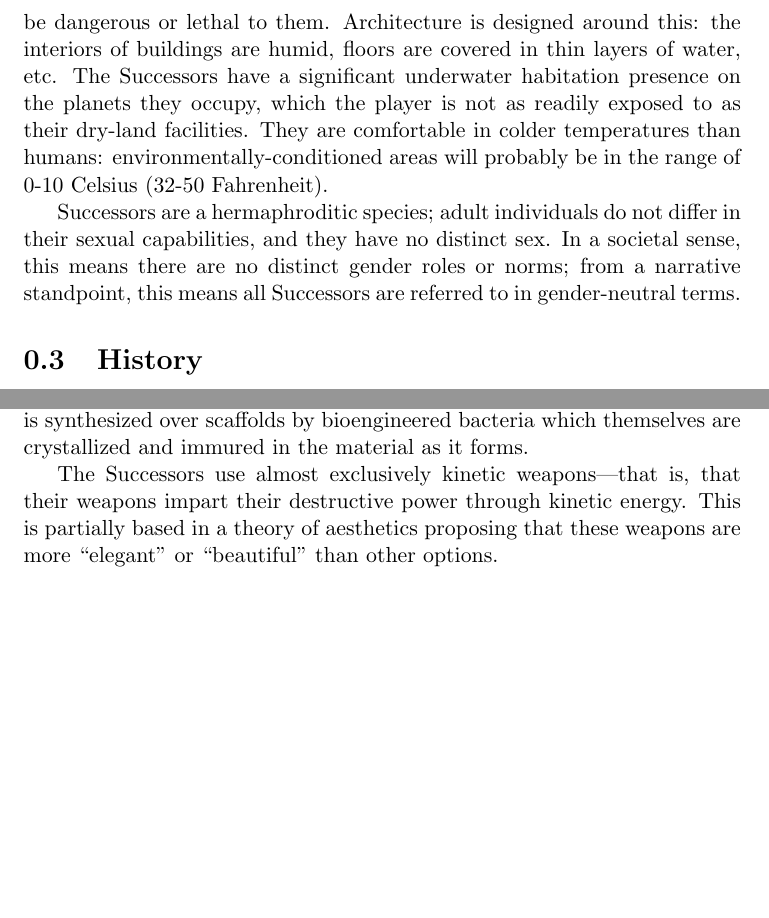
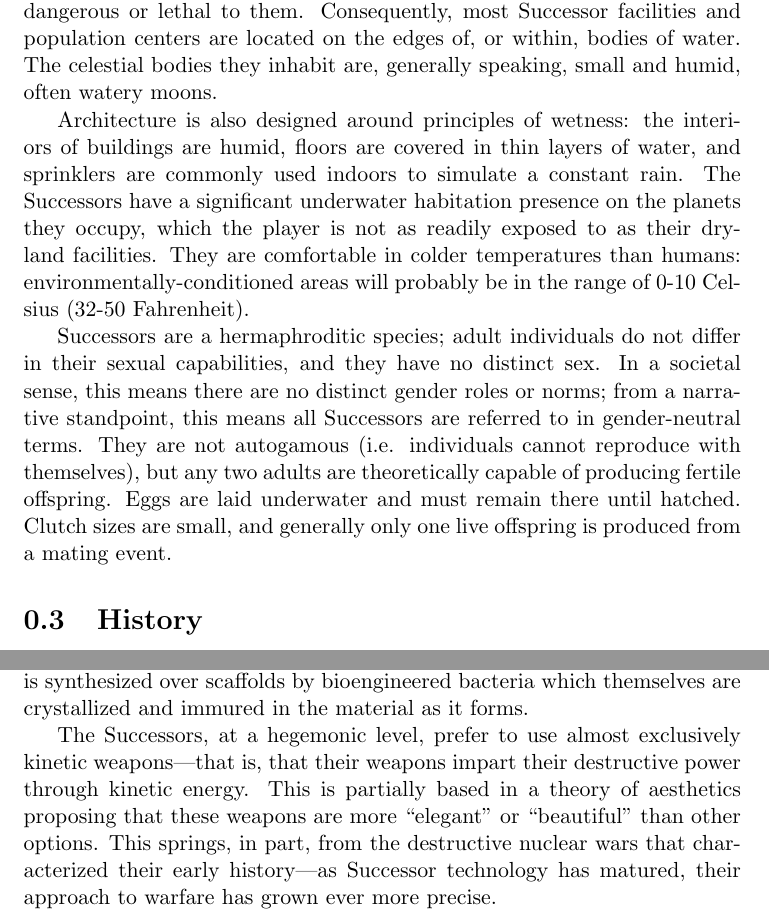
Before and after one commit to Daeridanii1/successors, a LaTeX document (dev docs/masterdoc.tex): two parts of pages 4 and 11 of 11 before the commit and two parts of pages 4 and 11 of 12 after it, joined at a grey line, cut so that both start at the same text, the shorter picture padded with empty space. Compiled offline with pdfLaTeX.

Commit message:
Update masterdoc.

```diff
--- a/dev docs/masterdoc.tex
+++ b/dev docs/masterdoc.tex
@@ -23,7 +23,10 @@
 
-    Successors are amphibious\footnote[1]{It should be noted that locomotion in a non-aqueous environment is probably going to be difficult for an invertebrate without an exoskeleton. As Endless Sky is not, to my knowledge, a biologically-rigorous game, I think making them invertebrates is a passable conceit, but I have been exploring the plausibility of incorporating semi-rigid non-bone elements into their speculative biology. For example, several primitive fish like hagfish, lampreys, and coelecanths retain notochords past the embryonic stage---these structures provide stiffness like a spine might while not \emph{technically} constituting a spine or necessitating an organism's classification as vertebrate.}; like frogs, they breathe through their skin and are comfortable both underwater and on land. While on land, they are most comfortable in a moist environment, and becoming dried-out can be dangerous or lethal to them. Architecture is designed around this: the interiors of buildings are humid, floors are covered in thin layers of water, etc. The Successors have a significant underwater habitation presence on the planets they occupy, which the player is not as readily exposed to as their dry-land facilities. They are comfortable in colder temperatures than humans: environmentally-conditioned areas will probably be in the range of 0-10 Celsius (32-50 Fahrenheit).
+    Successors are amphibious\footnote[1]{It should be noted that locomotion in a non-aqueous environment is probably going to be difficult for an invertebrate without an exoskeleton. As Endless Sky is not, to my knowledge, a biologically-rigorous game, I think making them invertebrates is a passable conceit, but I have been exploring the plausibility of incorporating semi-rigid non-bone elements into their speculative biology. For example, several primitive fish like hagfish, lampreys, and coelecanths retain notochords past the embryonic stage---these structures provide stiffness like a spine might while not \emph{technically} constituting a spine or necessitating an organism's classification as vertebrate.}; like frogs, they breathe through their skin and are comfortable both underwater and on land. While on land, they are most comfortable in a moist environment, and becoming dried-out can be dangerous or lethal to them. Consequently, most Successor facilities and population centers are located on the edges of, or within, bodies of water. The celestial bodies they inhabit are, generally speaking, small and humid, often watery moons.
 
-    Successors are a hermaphroditic species; adult individuals do not differ in their sexual capabilities, and they have no distinct sex. In a societal sense, this means there are no distinct gender roles or norms; from a narrative standpoint, this means all Successors are referred to in gender-neutral terms.
+    Architecture is also designed around principles of wetness: the interiors of buildings are humid, floors are covered in thin layers of water, and sprinklers are commonly used indoors to simulate a constant rain. The Successors have a significant underwater habitation presence on the planets they occupy, which the player is not as readily exposed to as their dry-land facilities. They are comfortable in colder temperatures than humans: environmentally-conditioned areas will probably be in the range of 0-10 Celsius (32-50 Fahrenheit).
+
+    Successors are a hermaphroditic species; adult individuals do not differ in their sexual capabilities, and they have no distinct sex. In a societal sense, this means there are no distinct gender roles or norms; from a narrative standpoint, this means all Successors are referred to in gender-neutral terms. They are not autogamous (i.e. individuals cannot reproduce with themselves), but any two adults are theoretically capable of producing fertile offspring. Eggs are laid underwater and must remain there until hatched. Clutch sizes are small, and generally only one live offspring is produced from a mating event.
+
     \section{History}
     \subsection{Early History (more than 10\,000 years before present)}
     The Successor species originates from the planet presently known as Kella-Uuoru-Sossa (\emph{lit. ``first home-place''}), a habitable, watery planet orbiting a harsh A-type star in the galactic arm. Kella-Uuoru-Sossa is slightly smaller and substantially less massive than Earth, with a surface gravity of about 0.5 g and a thick, oxygen-rich atmosphere. It orbits at substantial distance from its parent star, leading to very long years of approximately 1600 Earth days and generally colder surface temperatures than on Earth. It has two moons: the nearer is smaller and irregular and the more distant is larger with a thin atmosphere. Both Kella-Uuoru-Sossa and its moons are rich in minerals that fueled technological development from early in Successor history up until the high point of their interstellar society.
@@ -151,7 +154,7 @@
     \section{Technology}
     Successor technology is primarily based around their advanced materials science; this is reflected in their defensive focus of strong and adaptable hull armor over shielding. This armor is not purely an inorganic composite, but is synthesized over scaffolds by bioengineered bacteria which themselves are crystallized and immured in the material as it forms.
 
-    The Successors use almost exclusively kinetic weapons---that is, that their weapons impart their destructive power through kinetic energy. This is partially based in a theory of aesthetics proposing that these weapons are more ``elegant'' or ``beautiful'' than other options.
+    The Successors, at a hegemonic level, prefer to use almost exclusively kinetic weapons---that is, that their weapons impart their destructive power through kinetic energy. This is partially based in a theory of aesthetics proposing that these weapons are more ``elegant'' or ``beautiful'' than other options. This springs, in part, from the destructive nuclear wars that characterized their early history---as Successor technology has matured, their approach to warfare has grown ever more precise.
 
     \subsection{Modern}
     \subsection{Heirlooms}
```
Also changed, not shown: dev docs/masterdoc.pdf, dev docs/masterdoc.tex (4 more changed lines), 1 other file.
